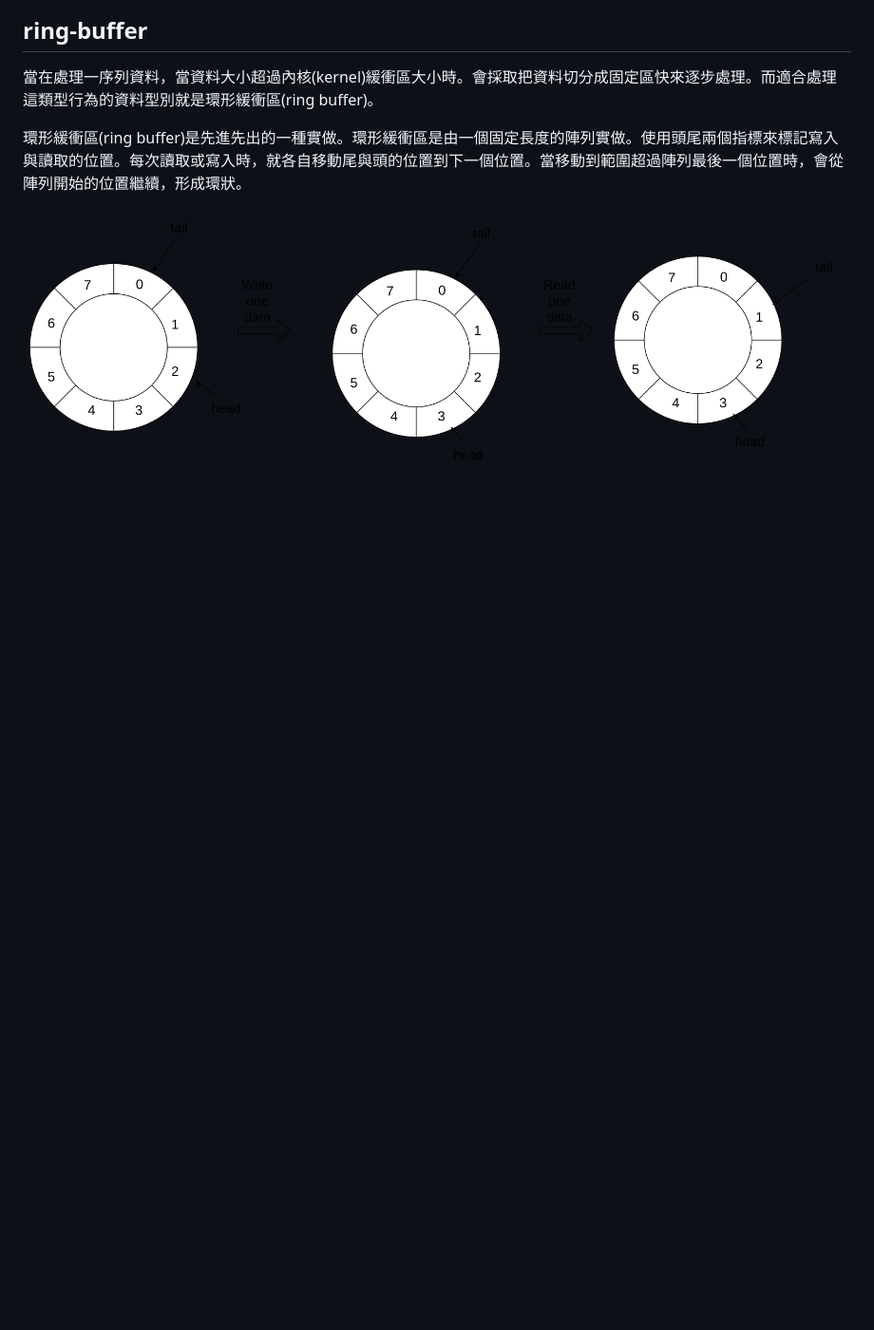
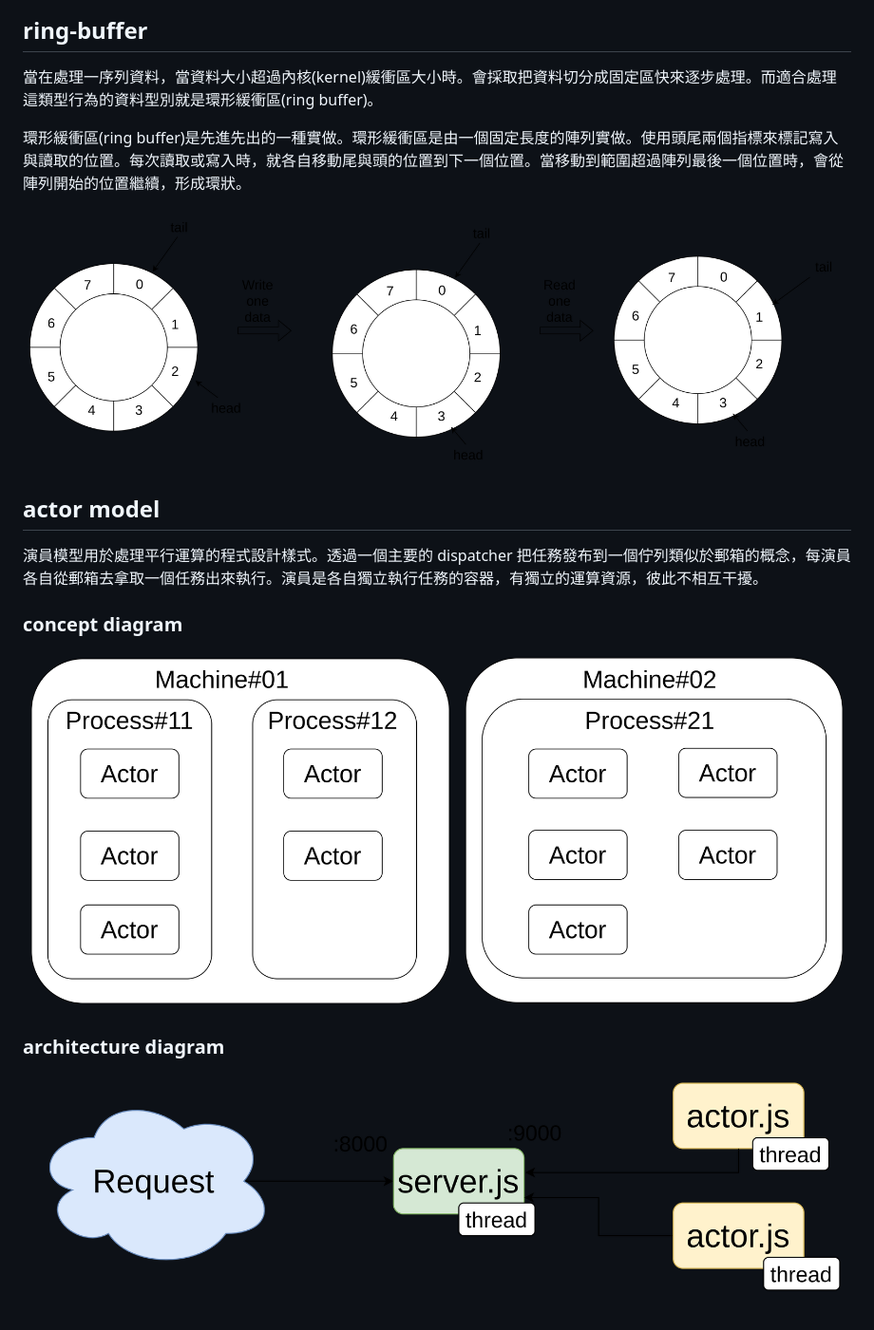
Before and after one commit to nodejs-typescript-classroom/shared_web_worker_sample, a Markdown page: README.md, the part around the change. Shown at 95% size. Rendered like a GitHub page; pictures changed too: actor-flow.png (added), actor-model.png (added); blank space fills up the shorter version.

Commit message:
feat: add actor model
add actor model

add actor model

```diff
--- a/README.md
+++ b/README.md
@@ -66,3 +66,11 @@ Worker Pool 目的，最大化平行處理相同的工作
 環形緩衝區(ring buffer)是先進先出的一種實做。環形緩衝區是由一個固定長度的陣列實做。使用頭尾兩個指標來標記寫入與讀取的位置。每次讀取或寫入時，就各自移動尾與頭的位置到下一個位置。當移動到範圍超過陣列最後一個位置時，會從陣列開始的位置繼續，形成環狀。
 
 ![alt text](ring-buffer.png)
+
+## actor model
+
+演員模型用於處理平行運算的程式設計樣式。透過一個主要的 dispatcher 把任務發布到一個佇列類似於郵箱的概念，每演員各自從郵箱去拿取一個任務出來執行。演員是各自獨立執行任務的容器，有獨立的運算資源，彼此不相互干擾。
+### concept diagram
+![alt text](actor-model.png)
+### architecture diagram
+![alt text](actor-flow.png)
```
Also changed, not shown: 3 other files.
